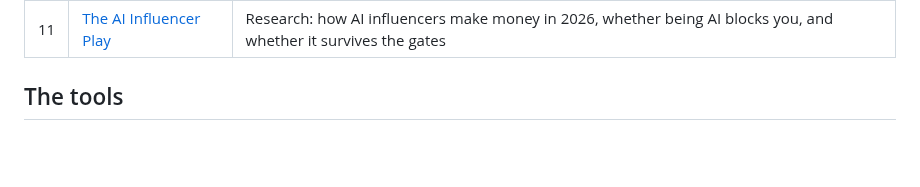
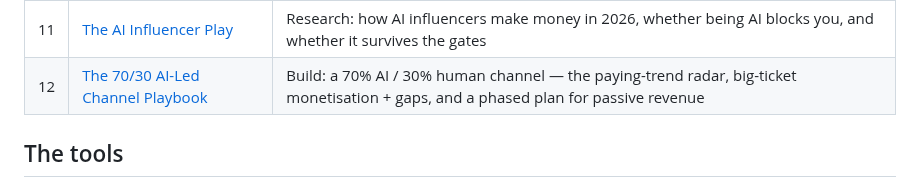
Before and after one commit to jonworthaz/jonny-vault, a Markdown page: README.md, the part around the change. Drawn GitHub-style; blank space fills up the shorter version.

```diff
--- a/README.md
+++ b/README.md
@@ -36,6 +36,7 @@ warning letter, FTC scrutiny, and class actions. We copy the engine, not the fra
 | 09 | [Idea Board](./09-idea-board.md) | Running board of scored product ideas — the on-ramp to the niche sprint |
 | 10 | [Build & Tooling Board](./10-build-and-tooling-board.md) | Internal tooling / Claude Home workflow ideas, scored on leverage |
 | 11 | [The AI Influencer Play](./11-ai-influencer-play.md) | Research: how AI influencers make money in 2026, whether being AI blocks you, and whether it survives the gates |
+| 12 | [The 70/30 AI-Led Channel Playbook](./12-70-30-ai-channel-playbook.md) | Build: a 70% AI / 30% human channel — the paying-trend radar, big-ticket monetisation + gaps, and a phased plan for passive revenue |
 
 ## The tools
 
```
Also changed, not shown: 11-ai-influencer-play.md (+1 -1 lines), 12-70-30-ai-channel-playbook.md (added, +315 -0 lines).
